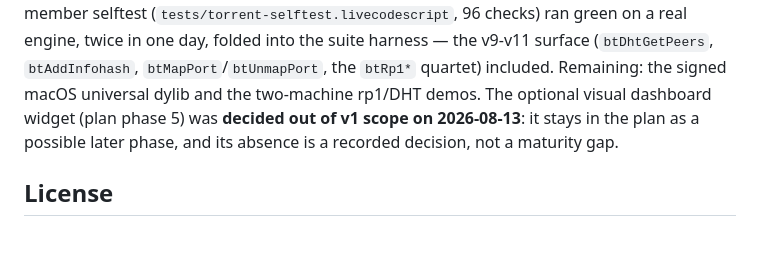
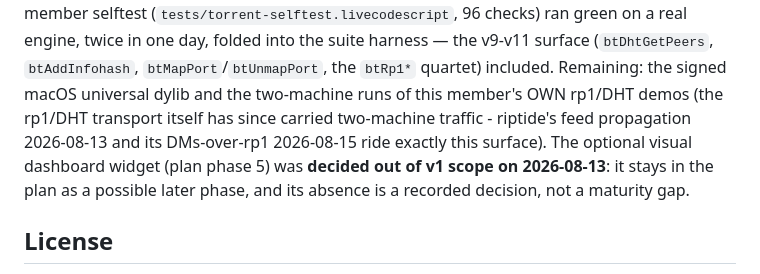
Before and after one commit to SethMorrowSoftware/TorrentXT, a Markdown page: README.md, the part around the change. GitHub-like rendering; blank space fills up the shorter version.

```diff
--- a/README.md
+++ b/README.md
@@ -272,7 +272,9 @@ and on **2026-08-10** the whole member selftest
 twice in one day, folded into the suite harness — the v9-v11 surface
 (`btDhtGetPeers`, `btAddInfohash`, `btMapPort`/`btUnmapPort`, the `btRp1*`
 quartet) included. Remaining: the signed macOS universal dylib and the two-machine
-rp1/DHT demos. The optional visual dashboard widget (plan phase 5) was
+runs of this member's OWN rp1/DHT demos (the rp1/DHT transport itself has since
+carried two-machine traffic - riptide's feed propagation 2026-08-13 and its
+DMs-over-rp1 2026-08-15 ride exactly this surface). The optional visual dashboard widget (plan phase 5) was
 **decided out of v1 scope on 2026-08-13**: it stays in the plan as a possible
 later phase, and its absence is a recorded decision, not a maturity gap.
 
```
Also changed, not shown: docs/TorrentXT-IMPLEMENTATION-PLAN.md (+3 -1 lines), examples/README.md (+8 -7 lines).
